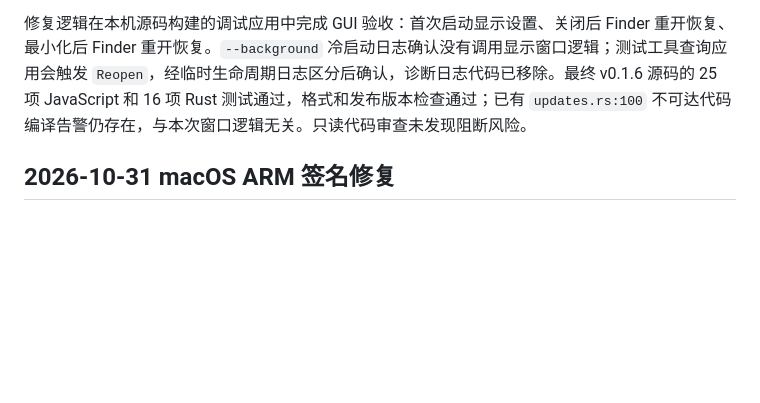
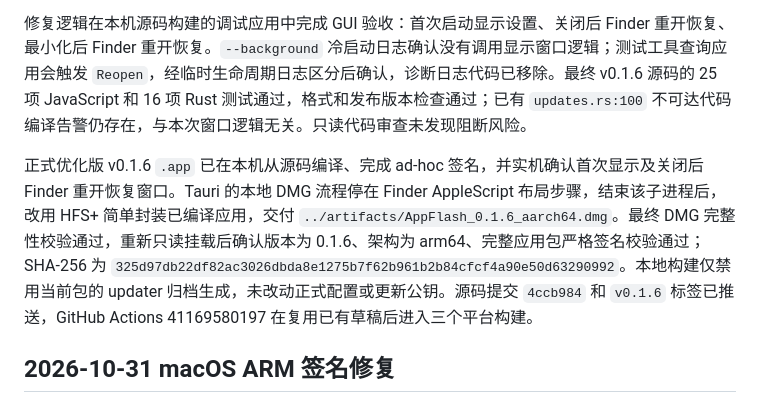
Before and after one commit to loyranworks/AppFlash, a Markdown page: docs/verification.md, the part around the change. GitHub-like rendering; blank space fills up the shorter version.

Commit message:
Record macOS 0.1.6 release validation

```diff
--- a/docs/verification.md
+++ b/docs/verification.md
@@ -5,6 +5,8 @@
 官方 v0.1.5 ARM 应用首次启动能显示设置；关闭设置后进程继续运行，从 Finder 再次打开却不恢复窗口。使用同一包实机复现，源码缺少 macOS `RunEvent::Reopen` 处理。现在使用 `App::run` 处理该事件，恢复设置并取消最小化；显示窗口失败会记录错误。
 
 修复逻辑在本机源码构建的调试应用中完成 GUI 验收：首次启动显示设置、关闭后 Finder 重开恢复、最小化后 Finder 重开恢复。`--background` 冷启动日志确认没有调用显示窗口逻辑；测试工具查询应用会触发 `Reopen`，经临时生命周期日志区分后确认，诊断日志代码已移除。最终 v0.1.6 源码的 25 项 JavaScript 和 16 项 Rust 测试通过，格式和发布版本检查通过；已有 `updates.rs:100` 不可达代码编译告警仍存在，与本次窗口逻辑无关。只读代码审查未发现阻断风险。
+
+正式优化版 v0.1.6 `.app` 已在本机从源码编译、完成 ad-hoc 签名，并实机确认首次显示及关闭后 Finder 重开恢复窗口。Tauri 的本地 DMG 流程停在 Finder AppleScript 布局步骤，结束该子进程后，改用 HFS+ 简单封装已编译应用，交付 `../artifacts/AppFlash_0.1.6_aarch64.dmg`。最终 DMG 完整性校验通过，重新只读挂载后确认版本为 0.1.6、架构为 arm64、完整应用包严格签名校验通过；SHA-256 为 `325d97db22df82ac3026dbda8e1275b7f62b961b2b84cfcf4a90e50d63290992`。本地构建仅禁用当前包的 updater 归档生成，未改动正式配置或更新公钥。源码提交 `4ccb984` 和 `v0.1.6` 标签已推送，GitHub Actions 41169580197 在复用已有草稿后进入三个平台构建。
 
 ## 2026-10-31 macOS ARM 签名修复
 
```
